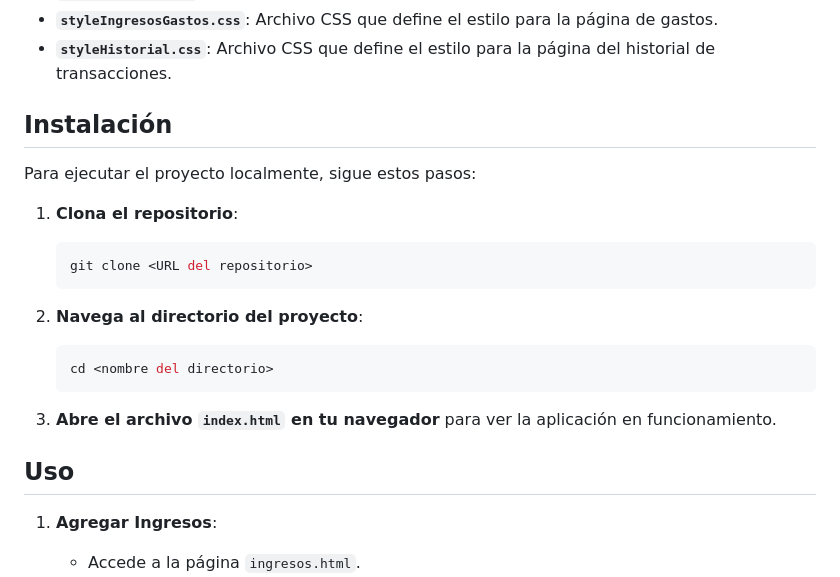
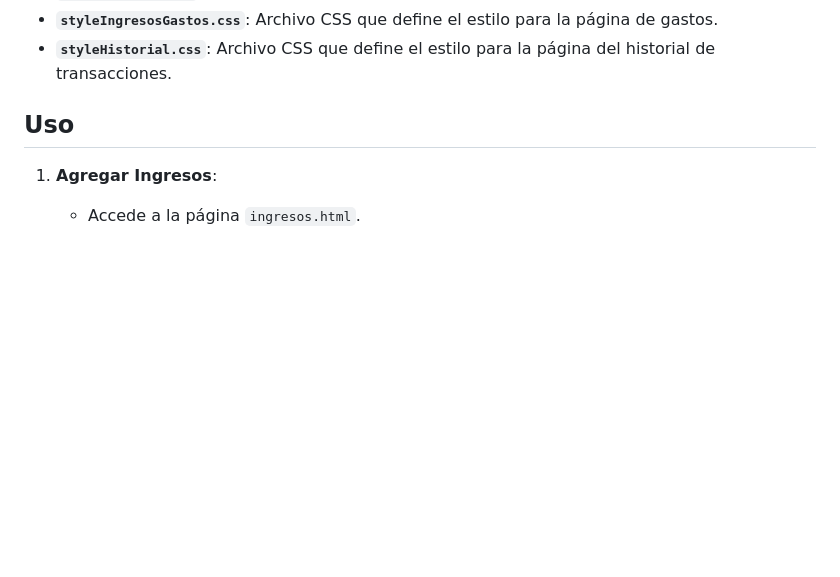
Before and after one commit to BrendaR-itt/Proyecto-fijan-JavaScript, a Markdown page: readme.md, the part around the change. Drawn GitHub-style; blank space fills up the shorter version.

````diff
--- a/readme.md
+++ b/readme.md
@@ -27,22 +27,6 @@ El proyecto está compuesto por los siguientes archivos principales:
 - **`styleIngresos.css`**: Archivo CSS que define el estilo para la página de ingresos.
 - **`styleIngresosGastos.css`**: Archivo CSS que define el estilo para la página de gastos.
 - **`styleHistorial.css`**: Archivo CSS que define el estilo para la página del historial de transacciones.
-
-## Instalación
-
-Para ejecutar el proyecto localmente, sigue estos pasos:
-
-1. **Clona el repositorio**:
-    ```bash
-    git clone <URL del repositorio>
-    ```
-
-2. **Navega al directorio del proyecto**:
-    ```bash
-    cd <nombre del directorio>
-    ```
-
-3. **Abre el archivo `index.html` en tu navegador** para ver la aplicación en funcionamiento.
 
 ## Uso
 
````
